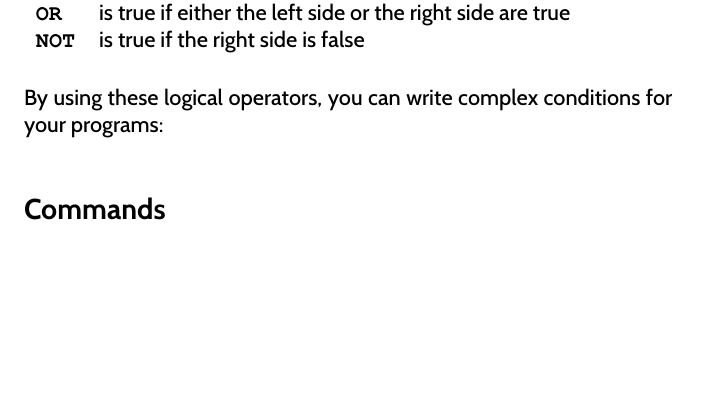
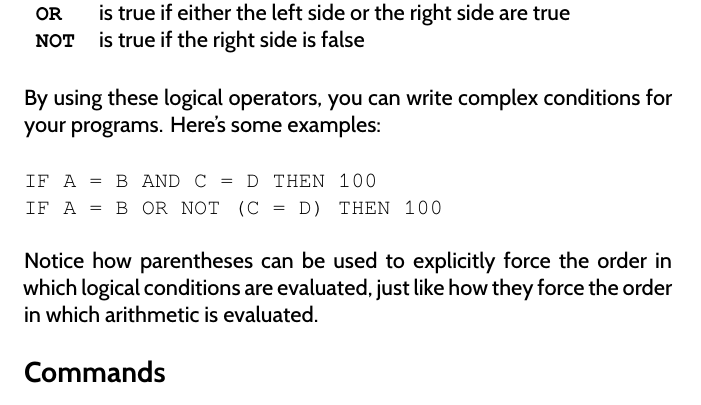
Before and after one commit to X16Community/x16-user-guide, a LaTeX document (manual.tex, which reads appendix/basic_commands.tex): part of page 46 of 49, cut so that both start at the same text, the shorter picture padded with empty space. Compiled offline with XeLaTeX.

Commit message:
Add one more example to the BASIC operators

```diff
--- a/appendix/basic_commands.tex
+++ b/appendix/basic_commands.tex
@@ -278,7 +278,17 @@ statements into a single statement.  There are three logical operators:\\
 
 \vspace{16pt}
 
-By using these logical operators, you can write complex conditions for your programs:\\
+By using these logical operators, you can write complex conditions for your
+programs.  Here's some examples:\\
+
+\codeblock{
+	IF A = B AND C = D THEN 100\\
+	IF A = B OR NOT (C = D) THEN 100\\
+}
+
+Notice how parentheses can be used to explicitly force the order in which
+logical conditions are evaluated, just like how they force the order in which
+arithmetic is evaluated.
 
 \section{Commands}
 
```
